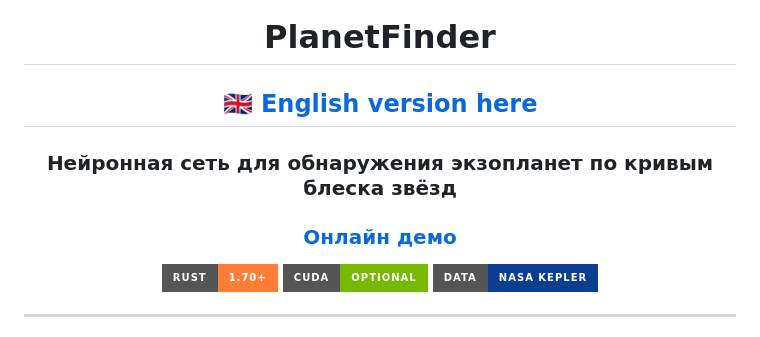
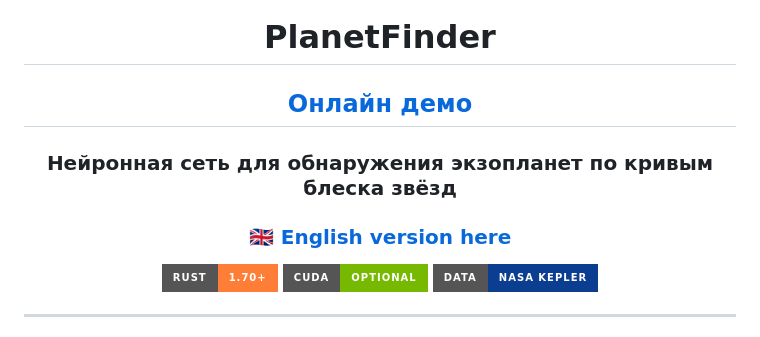
Before and after one commit to Ztry8/PlanetFinder, a Markdown page: README_RU.md, the part around the change. Drawn GitHub-style; badges without logos.

```diff
--- a/README_RU.md
+++ b/README_RU.md
@@ -2,10 +2,10 @@
 
 # PlanetFinder
 
-## [🇬🇧 English version here](https://github.com/Ztry8/PlanetFinder/#planetfinder)
+## [Онлайн демо](https://planetfinder.online)
 
 ### Нейронная сеть для обнаружения экзопланет по кривым блеска звёзд
-### [Онлайн демо](https://planetfinder.online)
+### [🇬🇧 English version here](https://github.com/Ztry8/PlanetFinder/#planetfinder)
 
 [![Rust](https://img.shields.io/badge/Rust-1.70%2B-orange?style=for-the-badge&logo=rust)](https://www.rust-lang.org/)
 [![CUDA](https://img.shields.io/badge/CUDA-optional-76b900?style=for-the-badge&logo=nvidia)](https://developer.nvidia.com/cuda-toolkit)
```
Also changed, not shown: README.md (+2 -2 lines).
